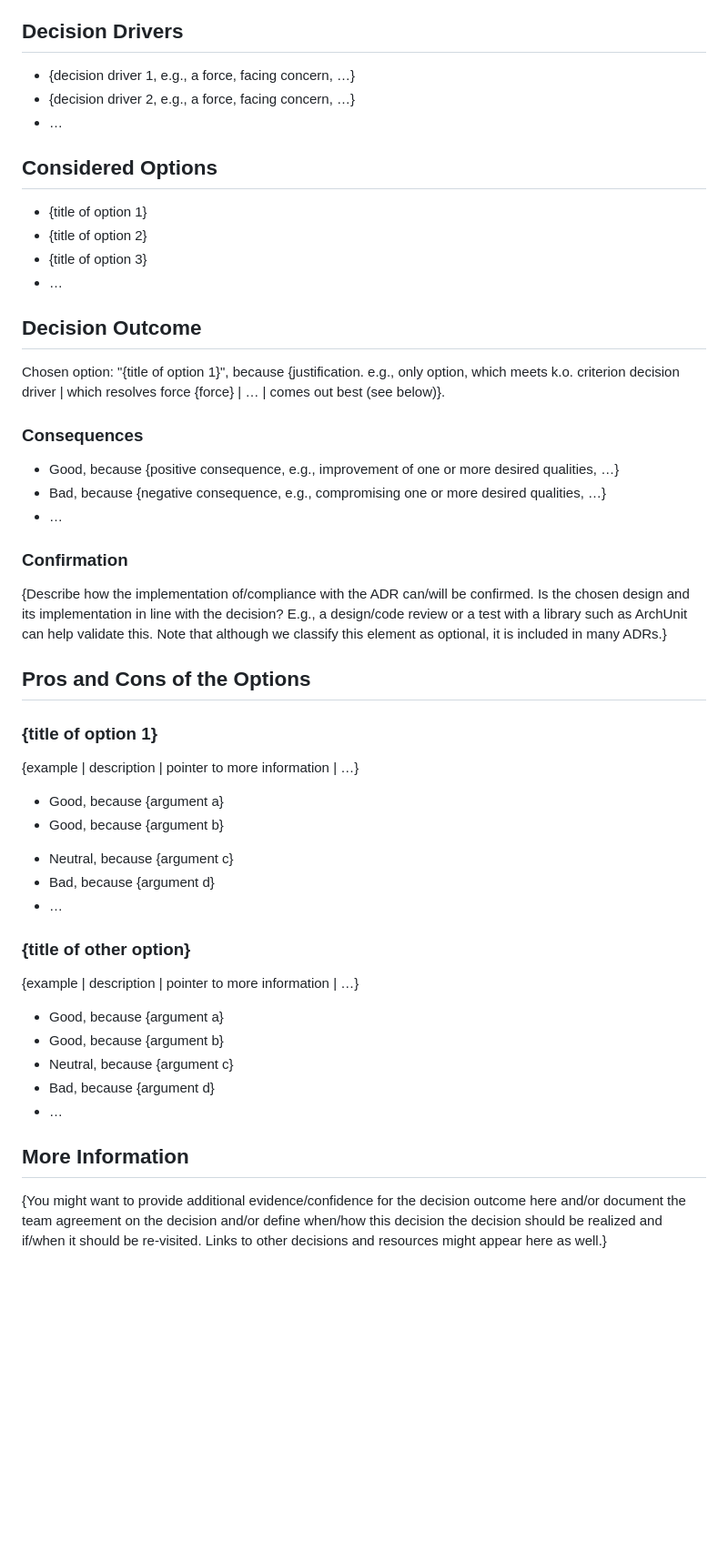
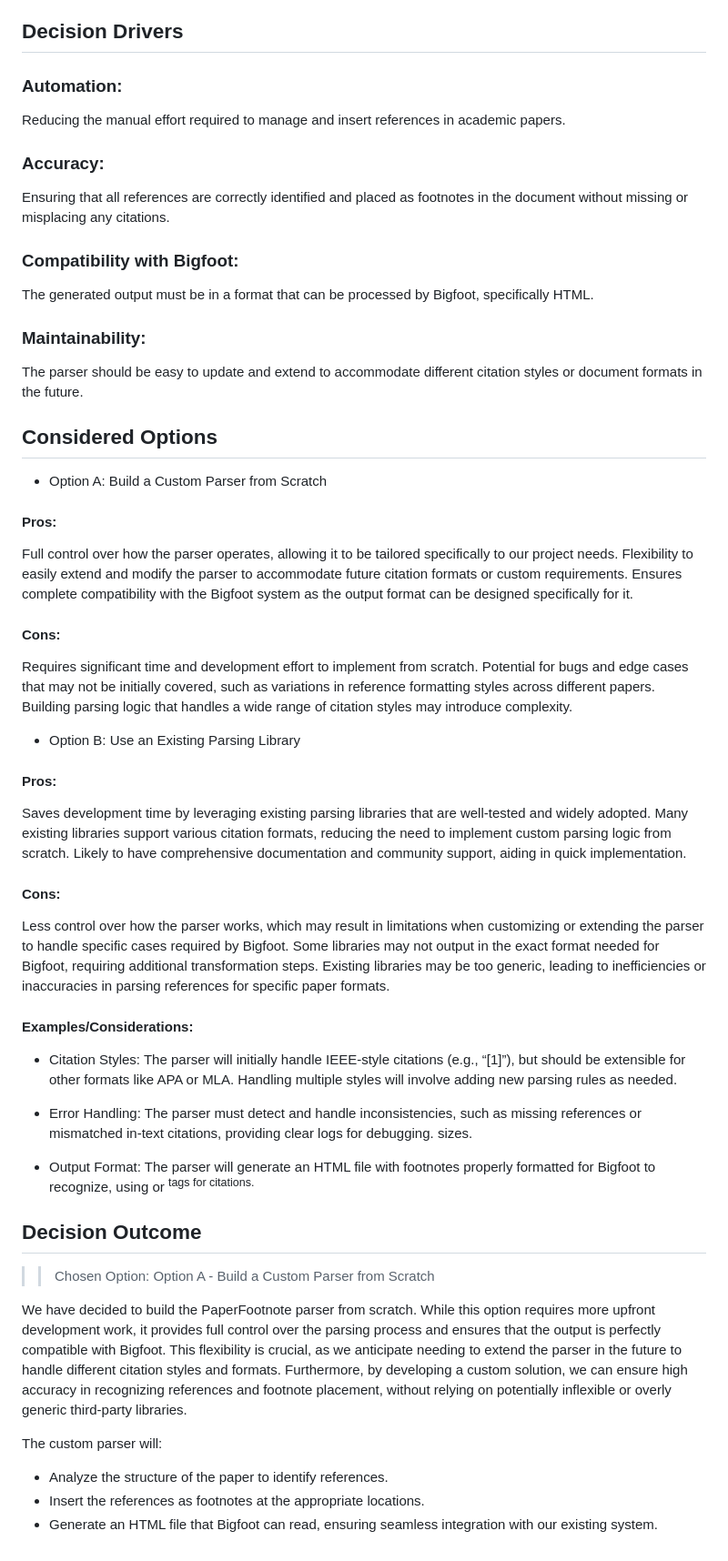
Before and after one commit to Earth34r/cse210-tinyfoot-11, a Markdown page: meetingNotes/ADR2.md, the part around one of its changes. Shown at 91% size. GitHub-like rendering; blank space fills up the shorter version.

Commit message:
ADR #2 done

```diff
--- a/meetingNotes/ADR2.md
+++ b/meetingNotes/ADR2.md
@@ -17,58 +14,62 @@ informed: {list everyone who is kept up-to-date on progress; and with whom there
 ## Decision Drivers
 
-* {decision driver 1, e.g., a force, facing concern, …}
-* {decision driver 2, e.g., a force, facing concern, …}
-* … <!-- numbers of drivers can vary -->
+### Automation:
+Reducing the manual effort required to manage and insert references in academic papers.
+### Accuracy:
+Ensuring that all references are correctly identified and placed as footnotes in the document without missing or misplacing any citations.
+### Compatibility with Bigfoot:
+The generated output must be in a format that can be processed by Bigfoot, specifically HTML.
+### Maintainability:
+The parser should be easy to update and extend to accommodate different citation styles or document formats in the future.
 
 ## Considered Options
 
-* {title of option 1}
-* {title of option 2}
-* {title of option 3}
-* … <!-- numbers of options can vary -->
+* Option A: Build a Custom Parser from Scratch
+
+#### Pros:
+
+Full control over how the parser operates, allowing it to be tailored specifically to our project needs.
+Flexibility to easily extend and modify the parser to accommodate future citation formats or custom requirements.
+Ensures complete compatibility with the Bigfoot system as the output format can be designed specifically for it.
+
+#### Cons:
+
+Requires significant time and development effort to implement from scratch.
+Potential for bugs and edge cases that may not be initially covered, such as variations in reference formatting styles across different papers.
+Building parsing logic that handles a wide range of citation styles may introduce complexity.
+
+
+* Option B: Use an Existing Parsing Library
+
+#### Pros:
+
+Saves development time by leveraging existing parsing libraries that are well-tested and widely adopted.
+Many existing libraries support various citation formats, reducing the need to implement custom parsing logic from scratch.
+Likely to have comprehensive documentation and community support, aiding in quick implementation.
+
+#### Cons:
+
+Less control over how the parser works, which may result in limitations when customizing or extending the parser to handle specific cases required by Bigfoot.
+Some libraries may not output in the exact format needed for Bigfoot, requiring additional transformation steps.
+Existing libraries may be too generic, leading to inefficiencies or inaccuracies in parsing references for specific paper formats.
+
+#### Examples/Considerations:
+- Citation Styles: The parser will initially handle IEEE-style citations (e.g., “[1]”), but should be extensible for other formats like APA or MLA. Handling multiple styles will involve adding new parsing rules as needed.
+
+- Error Handling: The parser must detect and handle inconsistencies, such as missing references or mismatched in-text citations, providing clear logs for debugging.
+sizes.
+
+- Output Format: The parser will generate an HTML file with footnotes properly formatted for Bigfoot to recognize, using <footer> or <sup> tags for citations.
+
 
 ## Decision Outcome
 
-Chosen option: "{title of option 1}", because {justification. e.g., only option, which meets k.o. criterion decision driver | which resolves force {force} | … | comes out best (see below)}.
+>> Chosen Option: Option A - Build a Custom Parser from Scratch
 
-<!-- This is an optional element. Feel free to remove. -->
-### Consequences
+We have decided to build the PaperFootnote parser from scratch. While this option requires more upfront development work, it provides full control over the parsing process and ensures that the output is perfectly compatible with Bigfoot. This flexibility is crucial, as we anticipate needing to extend the parser in the future to handle different citation styles and formats. Furthermore, by developing a custom solution, we can ensure high accuracy in recognizing references and footnote placement, without relying on potentially inflexible or overly generic third-party libraries.
 
-* Good, because {positive consequence, e.g., improvement of one or more desired qualities, …}
-* Bad, because {negative consequence, e.g., compromising one or more desired qualities, …}
-* … <!-- numbers of consequences can vary -->
+The custom parser will:
 
-<!-- This is an optional element. Feel free to remove. -->
-### Confirmation
-
-{Describe how the implementation of/compliance with the ADR can/will be confirmed. Is the chosen design and its implementation in line with the decision? E.g., a design/code review or a test with a library such as ArchUnit can help validate this. Note that although we classify this element as optional, it is included in many ADRs.}
-
-<!-- This is an optional element. Feel free to remove. -->
-## Pros and Cons of the Options
-
-### {title of option 1}
-
-<!-- This is an optional element. Feel free to remove. -->
-{example | description | pointer to more information | …}
-
-* Good, because {argument a}
-* Good, because {argument b}
-<!-- use "neutral" if the given argument weights neither for good nor bad -->
-* Neutral, because {argument c}
-* Bad, because {argument d}
-* … <!-- numbers of pros and cons can vary -->
-
-### {title of other option}
-
-{example | description | pointer to more information | …}
-
-* Good, because {argument a}
-* Good, because {argument b}
-* Neutral, because {argument c}
-* Bad, because {argument d}
-* …
-
-<!-- This is an optional element. Feel free to remove. -->
-## More Information
-
-{You might want to provide additional evidence/confidence for the decision outcome here and/or document the team agreement on the decision and/or define when/how this decision the decision should be realized and if/when it should be re-visited. Links to other decisions and resources might appear here as well.}
+- Analyze the structure of the paper to identify references.
+- Insert the references as footnotes at the appropriate locations.
+- Generate an HTML file that Bigfoot can read, ensuring seamless integration with our existing system.
```
Also changed, not shown: other parts of meetingNotes/ADR2.md (+5 -8 lines), meetingNotes/ADR1.md (+21 -7 lines).
